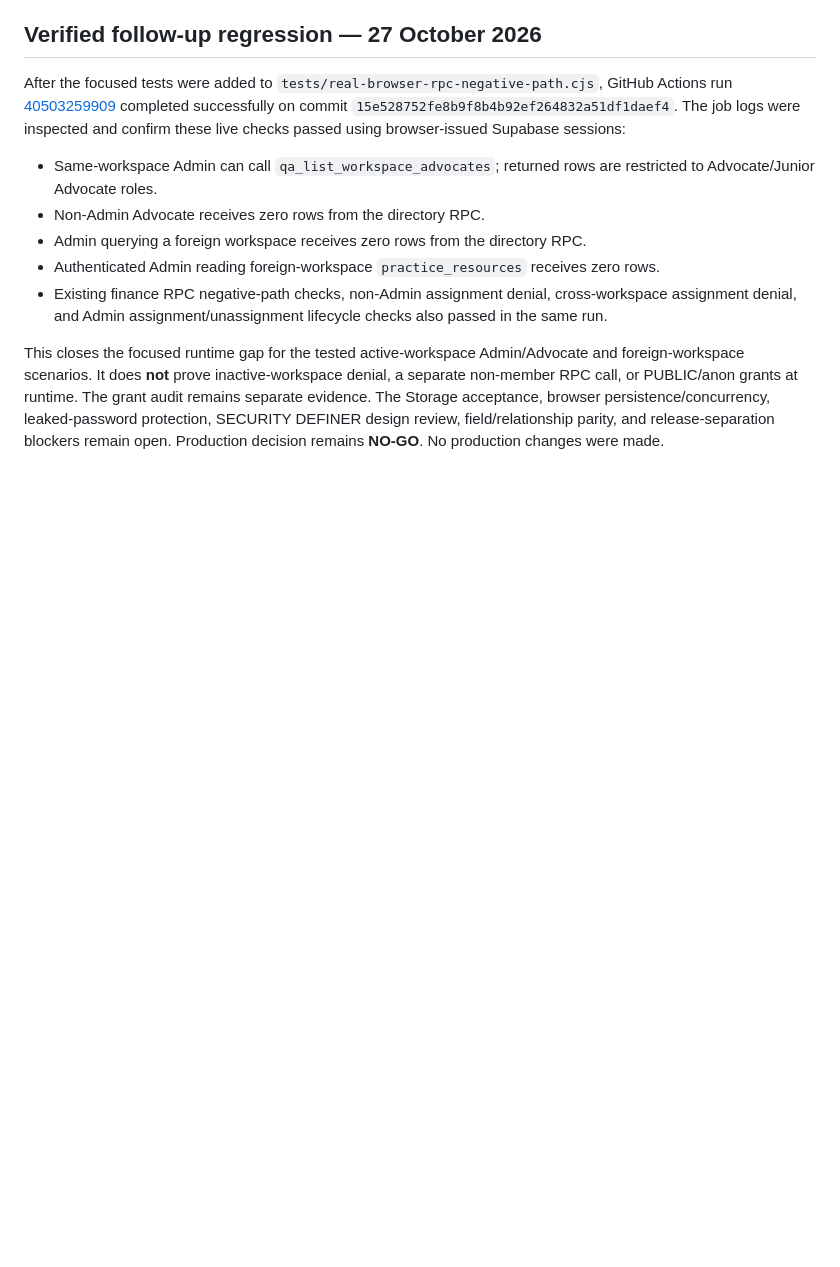
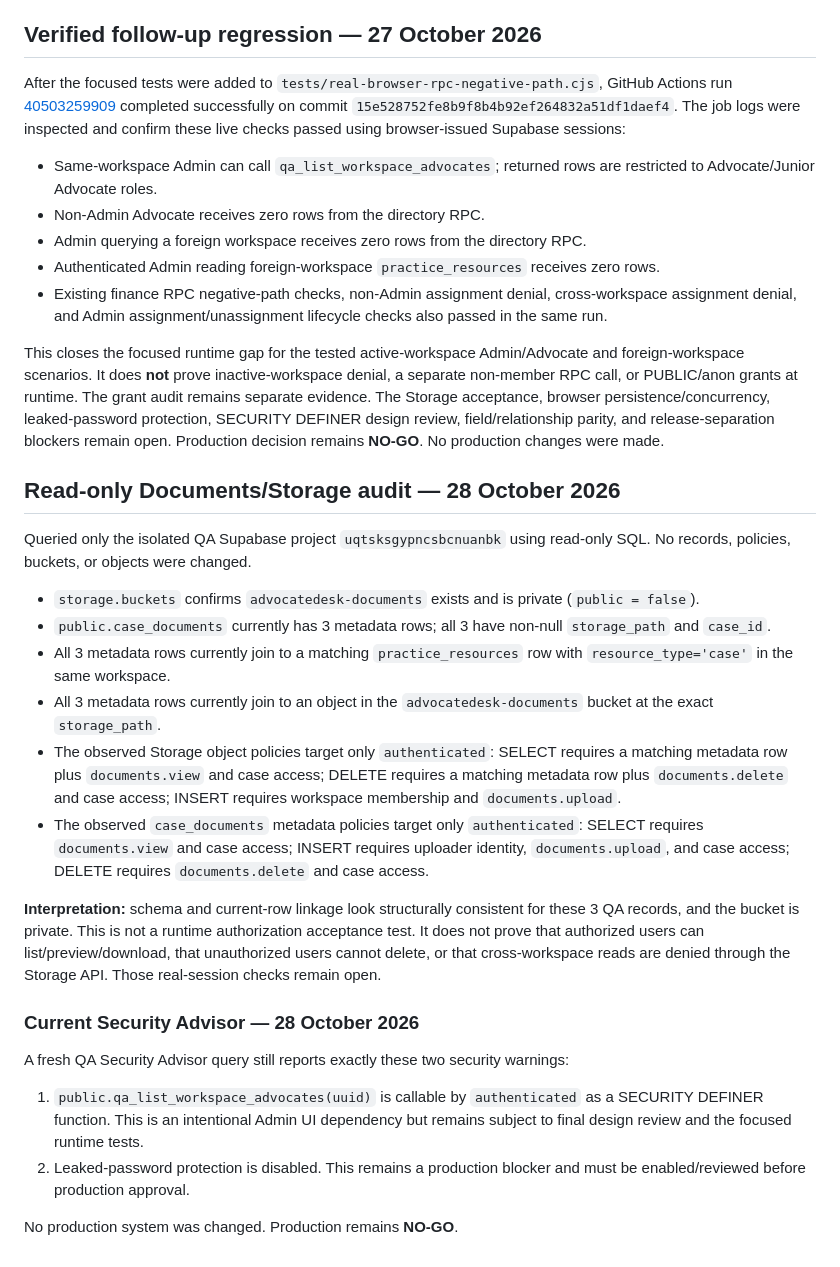
Before and after one commit to bishanth2026/Advocate-Management-QA, a Markdown page: docs/PRODUCTION-READINESS-GATE-2026-10-27.md, the part around the change. Rendered like a GitHub page; blank space fills up the shorter version.

Commit message:
QA: record read-only document storage audit

```diff
--- a/docs/PRODUCTION-READINESS-GATE-2026-10-27.md
+++ b/docs/PRODUCTION-READINESS-GATE-2026-10-27.md
@@ -171,3 +171,24 @@ After the focused tests were added to `tests/real-browser-rpc-negative-path.cjs`
 - Existing finance RPC negative-path checks, non-Admin assignment denial, cross-workspace assignment denial, and Admin assignment/unassignment lifecycle checks also passed in the same run.
 
 This closes the focused runtime gap for the tested active-workspace Admin/Advocate and foreign-workspace scenarios. It does **not** prove inactive-workspace denial, a separate non-member RPC call, or PUBLIC/anon grants at runtime. The grant audit remains separate evidence. The Storage acceptance, browser persistence/concurrency, leaked-password protection, SECURITY DEFINER design review, field/relationship parity, and release-separation blockers remain open. Production decision remains **NO-GO**. No production changes were made.
+
+## Read-only Documents/Storage audit — 28 October 2026
+
+Queried only the isolated QA Supabase project `uqtsksgypncsbcnuanbk` using read-only SQL. No records, policies, buckets, or objects were changed.
+
+- `storage.buckets` confirms `advocatedesk-documents` exists and is private (`public = false`).
+- `public.case_documents` currently has 3 metadata rows; all 3 have non-null `storage_path` and `case_id`.
+- All 3 metadata rows currently join to a matching `practice_resources` row with `resource_type='case'` in the same workspace.
+- All 3 metadata rows currently join to an object in the `advocatedesk-documents` bucket at the exact `storage_path`.
+- The observed Storage object policies target only `authenticated`: SELECT requires a matching metadata row plus `documents.view` and case access; DELETE requires a matching metadata row plus `documents.delete` and case access; INSERT requires workspace membership and `documents.upload`.
+- The observed `case_documents` metadata policies target only `authenticated`: SELECT requires `documents.view` and case access; INSERT requires uploader identity, `documents.upload`, and case access; DELETE requires `documents.delete` and case access.
+
+**Interpretation:** schema and current-row linkage look structurally consistent for these 3 QA records, and the bucket is private. This is not a runtime authorization acceptance test. It does not prove that authorized users can list/preview/download, that unauthorized users cannot delete, or that cross-workspace reads are denied through the Storage API. Those real-session checks remain open.
+
+### Current Security Advisor — 28 October 2026
+
+A fresh QA Security Advisor query still reports exactly these two security warnings:
+1. `public.qa_list_workspace_advocates(uuid)` is callable by `authenticated` as a SECURITY DEFINER function. This is an intentional Admin UI dependency but remains subject to final design review and the focused runtime tests.
+2. Leaked-password protection is disabled. This remains a production blocker and must be enabled/reviewed before production approval.
+
+No production system was changed. Production remains **NO-GO**.
```
